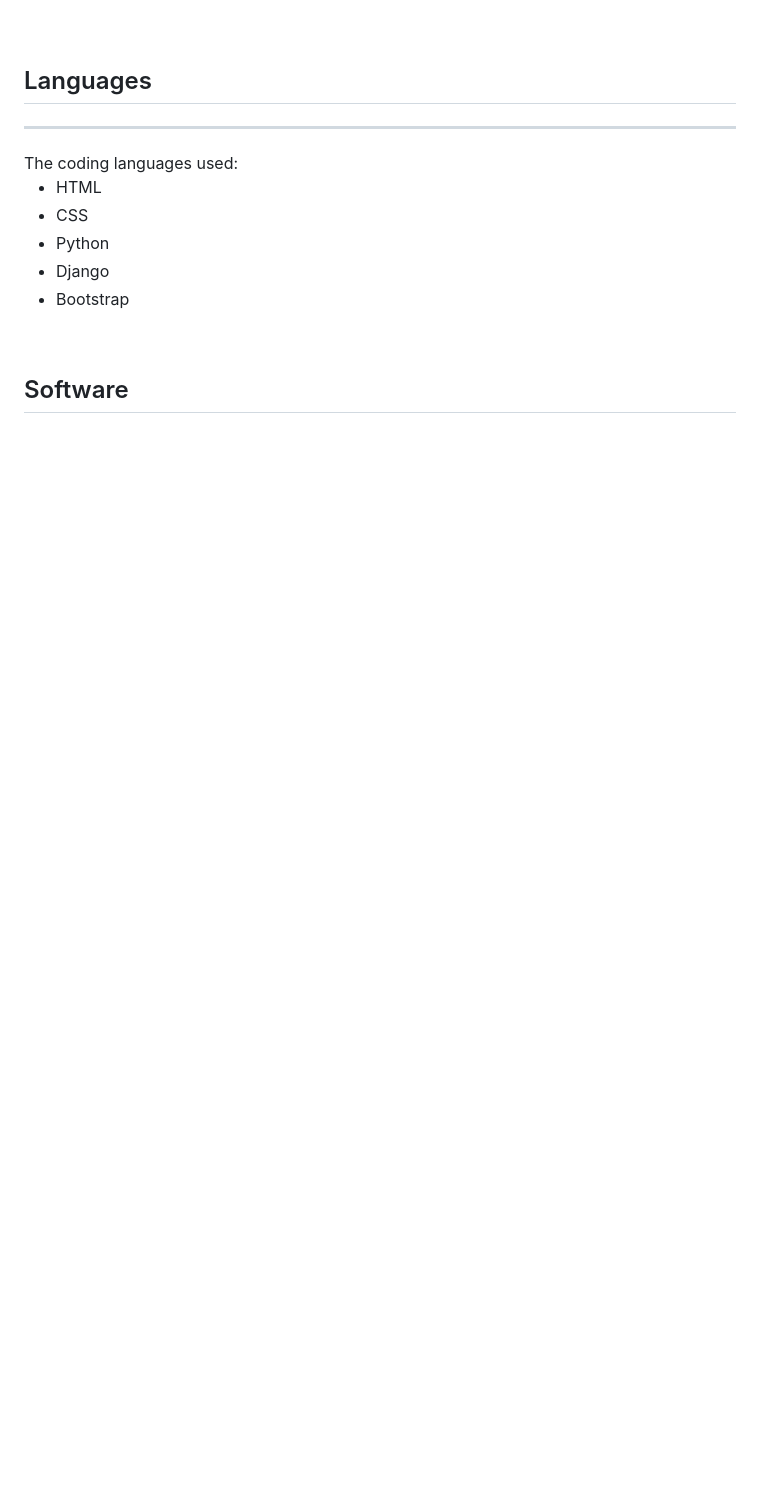
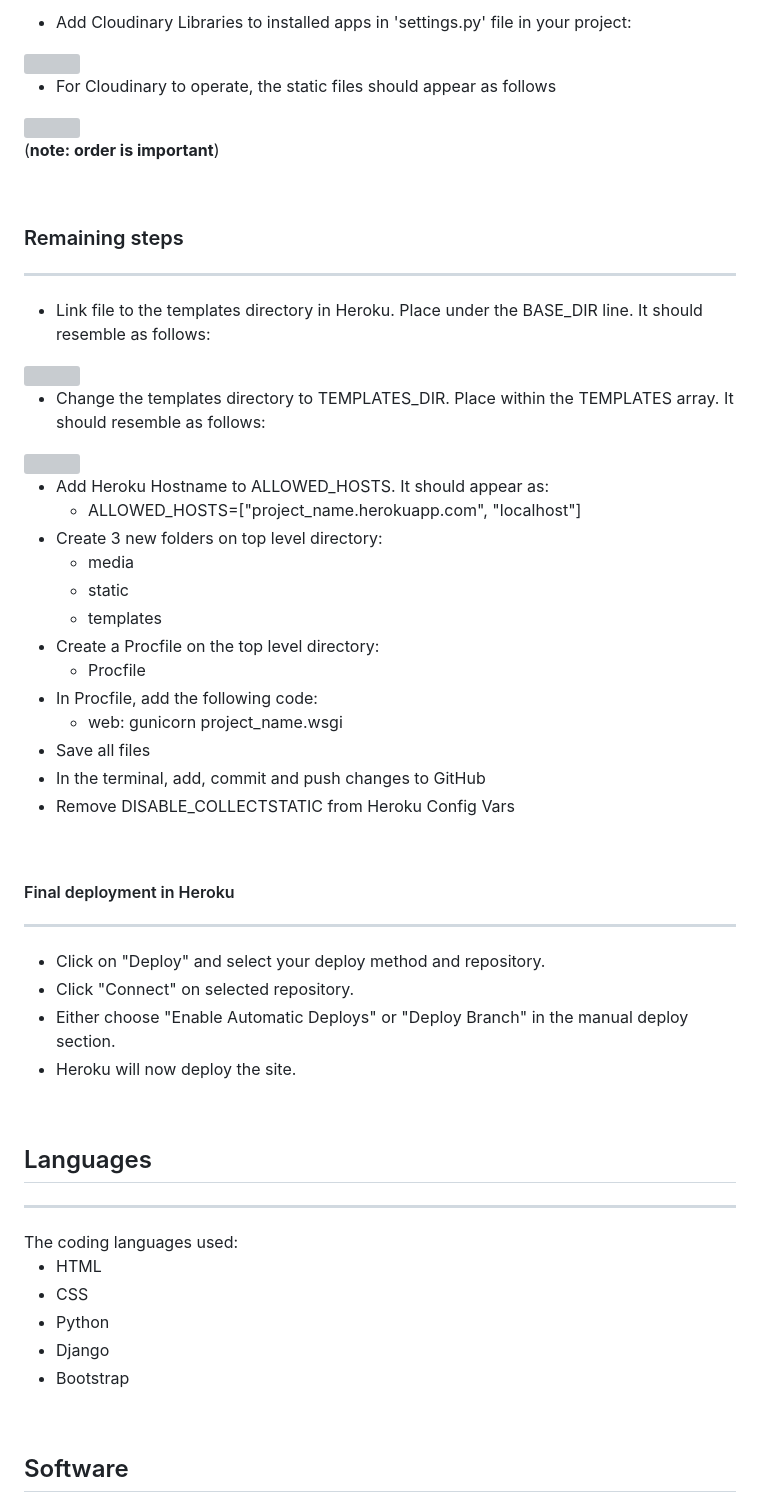
Before and after one commit to lewis-worsley/aspire-architecture, a Markdown page: README.md, the part around one of its changes. GitHub-like rendering; blank space fills up the shorter version; grey boxes are pictures that could not be loaded.

Commit message:
Deployment content added

```diff
--- a/README.md
+++ b/README.md
@@ -594,3 +659,51 @@ The live link can be found here - https://lewis-worsley.github.io/aspire-archite
+- Add Cloudinary Libraries to installed apps in 'settings.py' file in your project:
+
+<img src="https://res.cloudinary.com/dys7tcjln/image/upload/v1684934120/cloudinary-installed-apps_auxjaw.jpg">
+
+- For Cloudinary to operate, the static files should appear as follows
+
+<img src="https://res.cloudinary.com/dys7tcjln/image/upload/v1684934120/static-media_femknc.jpg">
+<br>
+
+(<strong>note: order is important</strong>)
+
+<br>
+
+### Remaining steps
+<hr>
+
+- Link file to the templates directory in Heroku. Place under the BASE_DIR line. It should resemble as follows:
+
+<img src="https://res.cloudinary.com/dys7tcjln/image/upload/v1684934836/base-dir_yv3f3w.jpg">
+
+- Change the templates directory to TEMPLATES_DIR. Place within the TEMPLATES array. It should resemble as follows:
+
+<img src="https://res.cloudinary.com/dys7tcjln/image/upload/v1684934836/templates-dir_uh8wm3.jpg">
+<br>
+
+- Add Heroku Hostname to ALLOWED_HOSTS. It should appear as:
+    - ALLOWED_HOSTS=["project_name.herokuapp.com", "localhost"]
+- Create 3 new folders on top level directory:
+    - media
+    - static
+    - templates
+- Create a Procfile on the top level directory:
+    - Procfile
+- In Procfile, add the following code:
+    - web: gunicorn project_name.wsgi
+- Save all files
+- In the terminal, add, commit and push changes to GitHub
+- Remove DISABLE_COLLECTSTATIC from Heroku Config Vars
+
+<br>
+
+#### Final deployment in Heroku
+<hr>
+
+- Click on "Deploy" and select your deploy method and repository.
+- Click "Connect" on selected repository.
+- Either choose "Enable Automatic Deploys" or "Deploy Branch" in the manual deploy section.
+- Heroku will now deploy the site.
 
 <br>
 
```
Also changed, not shown: other parts of README.md (+73 -8 lines).
